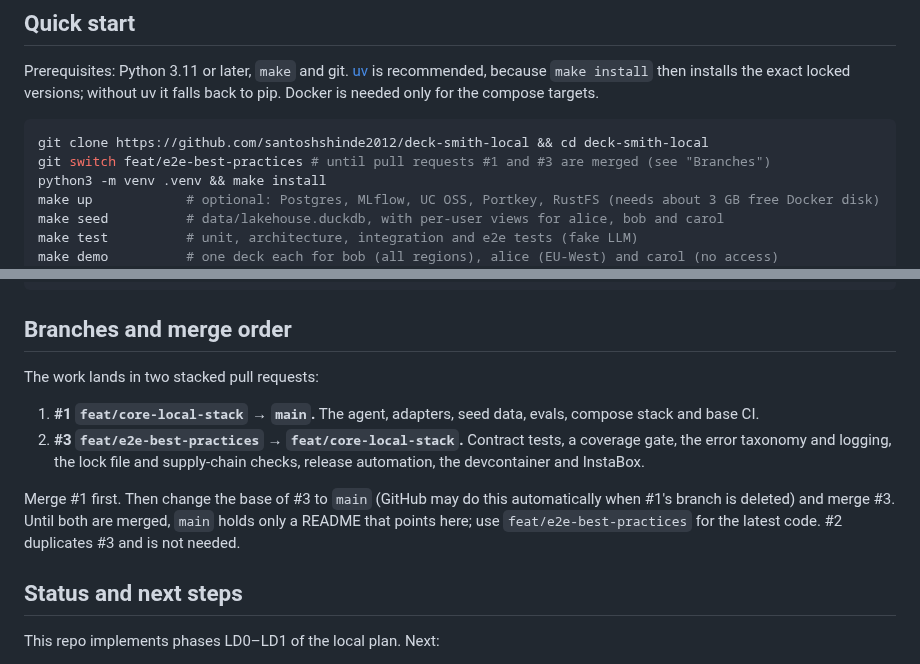
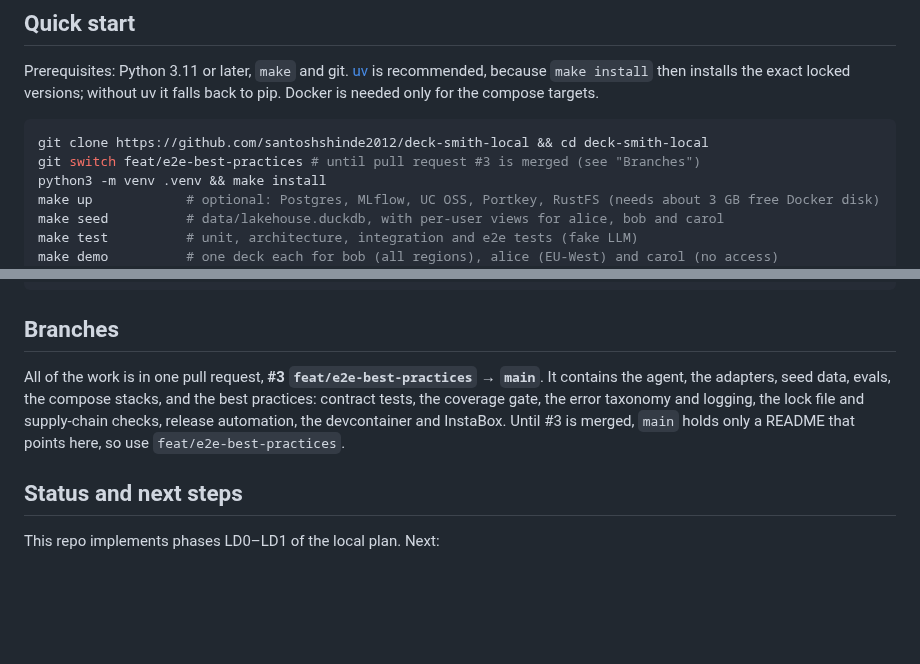
Before and after one commit to santoshshinde2012/deck-smith-local, a Markdown page: README.md, 2 parts joined by grey strips. Drawn GitHub-style; blank space fills up the shorter version.

Commit message:
docs: InstaBox run evidence (asciinema cast, GIF, UI/MLflow/API/deck screenshots); single-PR branch notes

````diff
--- a/README.md
+++ b/README.md
@@ -100,7 +100,7 @@ Prerequisites: Python 3.11 or later, `make` and git. [uv](https://docs.astral.sh
 
 ```bash
 git clone https://github.com/santoshshinde2012/deck-smith-local && cd deck-smith-local
-git switch feat/e2e-best-practices # until pull requests #1 and #3 are merged (see "Branches")
+git switch feat/e2e-best-practices # until pull request #3 is merged (see "Branches")
 python3 -m venv .venv && make install
 make up            # optional: Postgres, MLflow, UC OSS, Portkey, RustFS (needs about 3 GB free Docker disk)
 make seed          # data/lakehouse.duckdb, with per-user views for alice, bob and carol
@@ -200,14 +204,9 @@ src/decksmith/
 tests/           unit, contract, architecture, integration, e2e
 ```
 
-## Branches and merge order
+## Branches
 
-The work lands in two stacked pull requests:
-
-1. **#1 `feat/core-local-stack` → `main`.** The agent, adapters, seed data, evals, compose stack and base CI.
-2. **#3 `feat/e2e-best-practices` → `feat/core-local-stack`.** Contract tests, a coverage gate, the error taxonomy and logging, the lock file and supply-chain checks, release automation, the devcontainer and InstaBox.
-
-Merge #1 first. Then change the base of #3 to `main` (GitHub may do this automatically when #1's branch is deleted) and merge #3. Until both are merged, `main` holds only a README that points here; use `feat/e2e-best-practices` for the latest code. #2 duplicates #3 and is not needed.
+All of the work is in one pull request, **#3 `feat/e2e-best-practices` → `main`**. It contains the agent, the adapters, seed data, evals, the compose stacks, and the best practices: contract tests, the coverage gate, the error taxonomy and logging, the lock file and supply-chain checks, release automation, the devcontainer and InstaBox. Until #3 is merged, `main` holds only a README that points here, so use `feat/e2e-best-practices`.
 
 ## Status and next steps
 
````
Also changed, not shown: other parts of README.md (+4 -0 lines), CHANGELOG.md (+1 -0 lines), docs/instabox.md (+27 -0 lines), docs/evidence/api-docs.png (added), docs/evidence/deck-preview.png (added), docs/evidence/mlflow-traces.png (added), docs/evidence/ui-outline.png (added), 3 other files.
